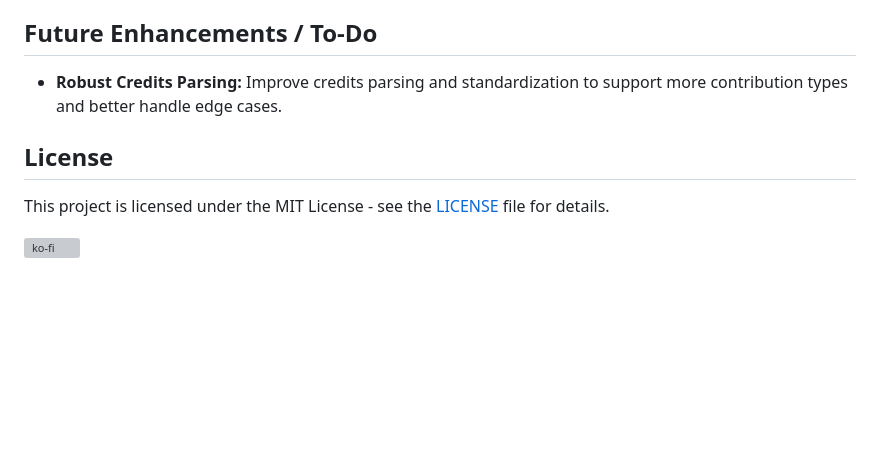
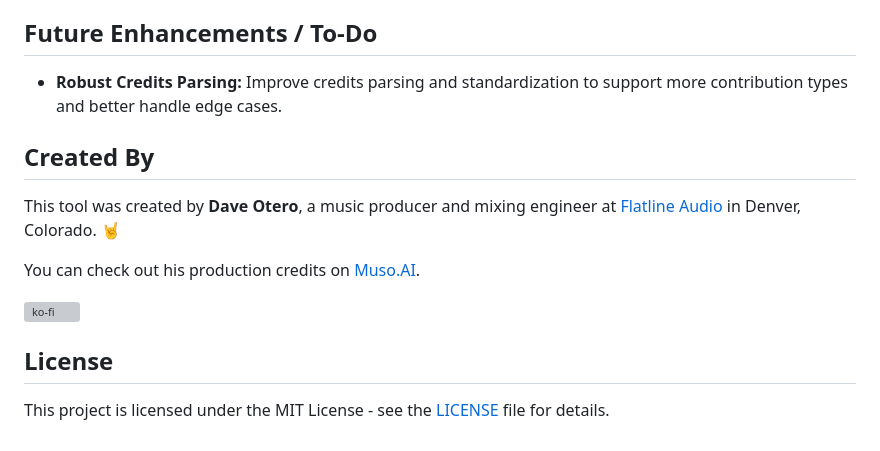
Before and after one commit to daveotero/Music-Production-Scanner, a Markdown page: readme.md, the part around the change. GitHub-like rendering; blank space fills up the shorter version; grey boxes are pictures that could not be loaded.

Commit message:
Improve Documentation

```diff
--- a/readme.md
+++ b/readme.md
@@ -174,8 +174,13 @@ This modular structure helps separate concerns, making the code easier to read,
 
 * **Robust Credits Parsing:** Improve credits parsing and standardization to support more contribution types and better handle edge cases.
 
+## **Created By**
+
+This tool was created by **Dave Otero**, a music producer and mixing engineer at [Flatline Audio](https://flatlineaudio.com) in Denver, Colorado. 🤘
+
+You can check out his production credits on [Muso.AI](https://credits.muso.ai/profile/57c9077d-c4b1-4bbc-b057-0ac2231968eb).
+
+[![ko-fi](https://ko-fi.com/img/githubbutton_sm.svg)](https://ko-fi.com/S6S41FAAEJ)
 ## **License**
 
 This project is licensed under the MIT License - see the [LICENSE](LICENSE) file for details.
-
-[![ko-fi](https://ko-fi.com/img/githubbutton_sm.svg)](https://ko-fi.com/S6S41FAAEJ)
```
